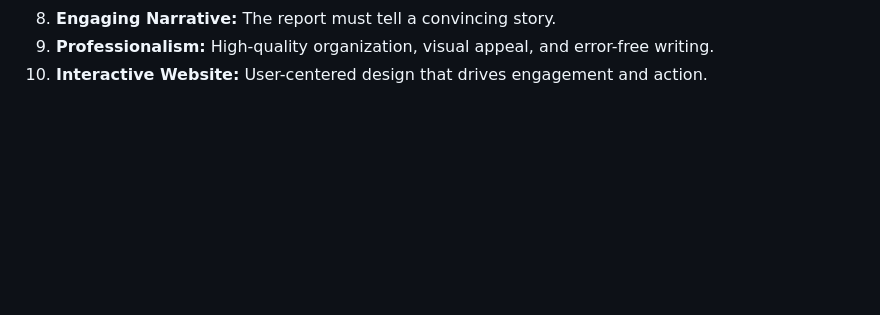
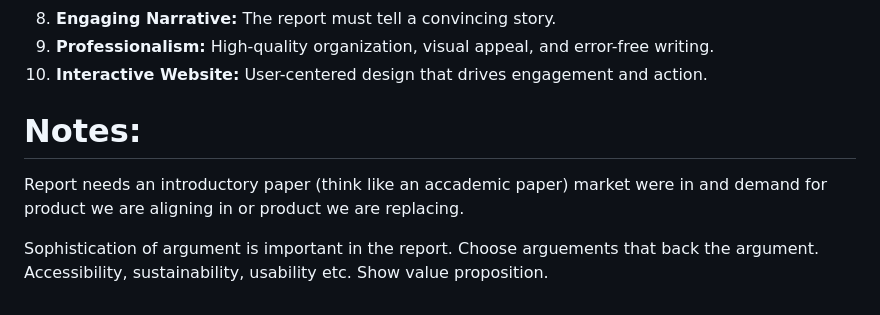
Before and after one commit to LJMatthews1/Bobble, a Markdown page: Mark Scheme/Task.md, the part around the change. Drawn GitHub-style; blank space fills up the shorter version.

Commit message:
Update Task.md with report notes and guidelines
Added notes on report requirements and argument sophistication.

```diff
--- a/Mark Scheme/Task.md
+++ b/Mark Scheme/Task.md
@@ -65,3 +65,10 @@ To achieve an **A**,submission must address:
 8. **Engaging Narrative:** The report must tell a convincing story.
 9. **Professionalism:** High-quality organization, visual appeal, and error-free writing.
 10. **Interactive Website:** User-centered design that drives engagement and action.
+
+
+# Notes:
+
+Report needs an introductory paper (think like an accademic paper) market were in and demand for product we are aligning in or product we are replacing.
+
+Sophistication of argument is important in the report. Choose arguements that back the argument. Accessibility, sustainability, usability etc. Show value proposition.
```
